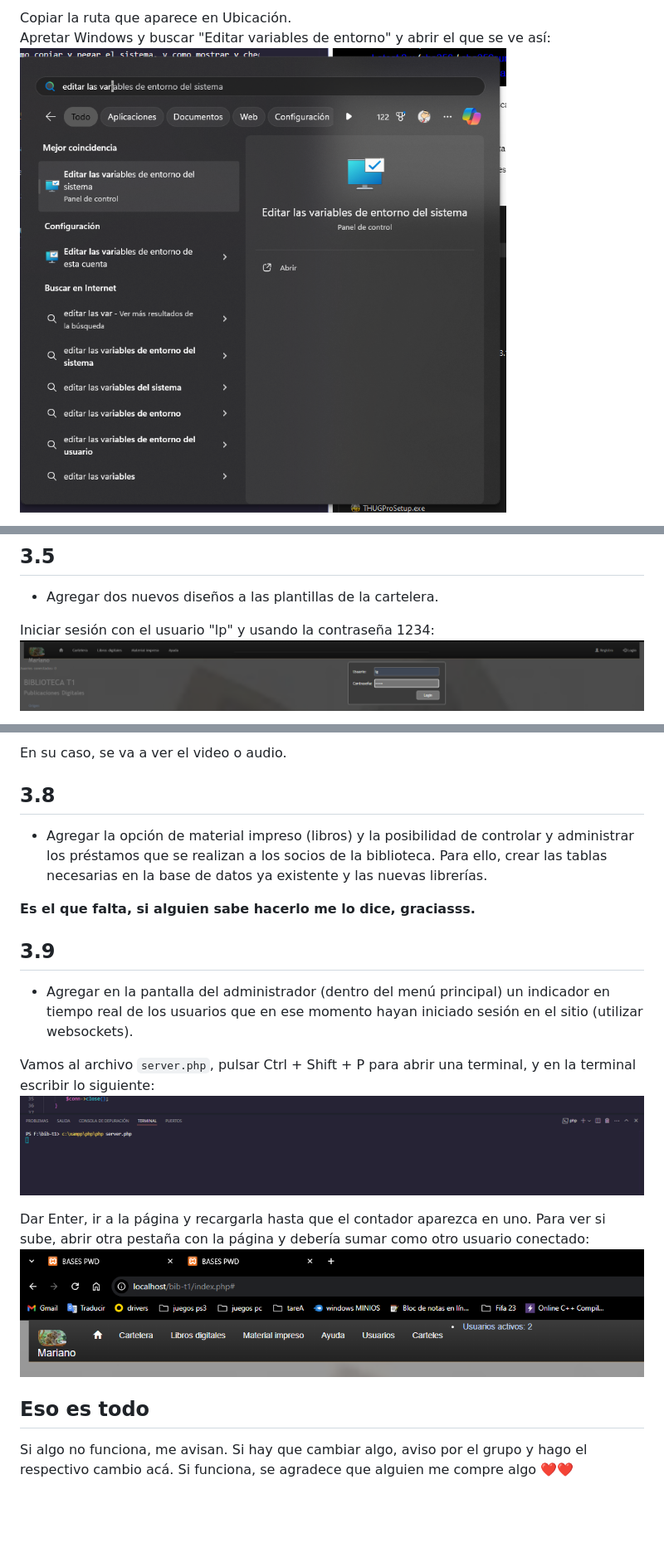
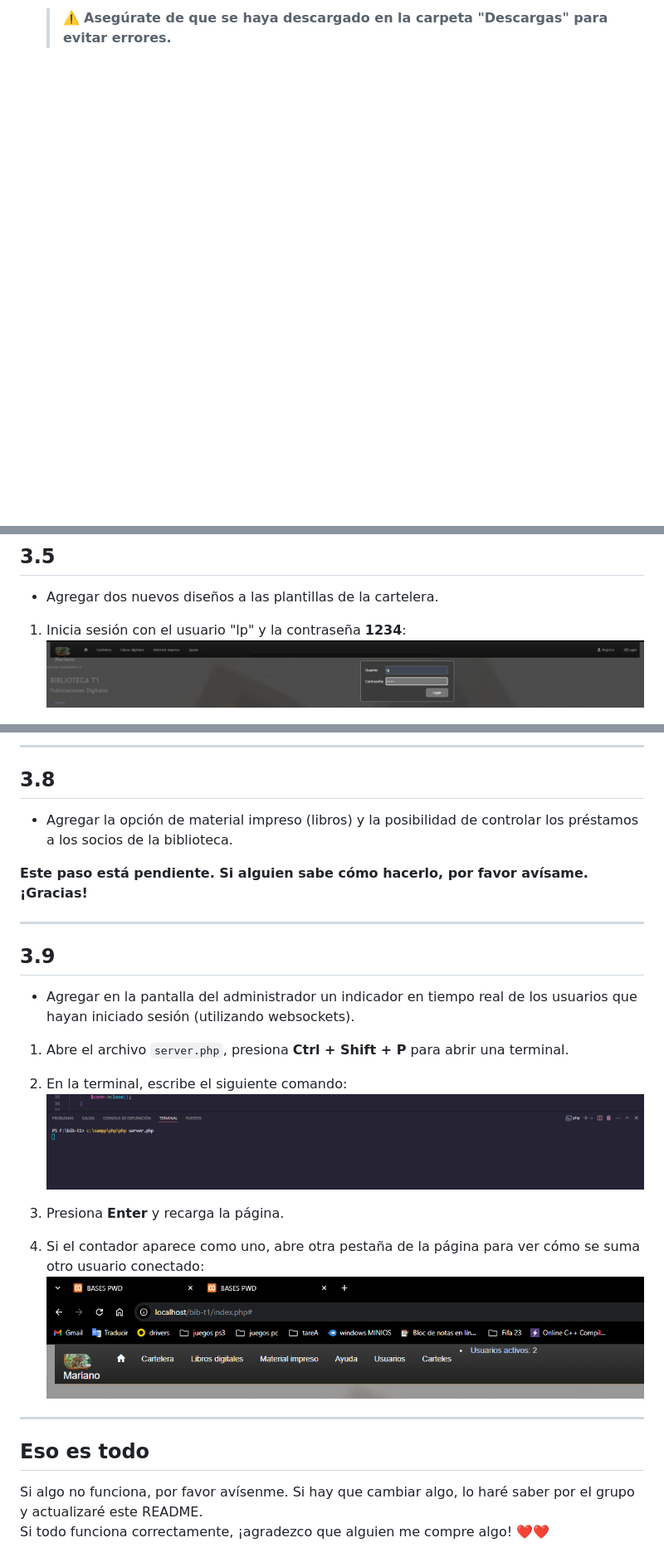
Before and after one commit to MarianoGonzalez05/Resolucion-de-Tickets-7-3-, a Markdown page: README.md, 3 parts joined by grey strips. Shown: that part at 83% size. Drawn GitHub-style; blank space fills up the shorter version.

```diff
--- a/README.md
+++ b/README.md
@@ -19,5 +17,3 @@ Aparecerá una ventana así:
 
-Copiar la ruta que aparece en Ubicación.
-Apretar Windows y buscar "Editar variables de entorno" y abrir el que se ve así:
-![variables.png](variables.png)
+   > ⚠️ **Asegúrate de que se haya descargado en la carpeta "Descargas" para evitar errores.**
 
@@ -82,6 +93,6 @@ _Esto también viene hecho, no hace falta hacer nada._
 
 - Agregar dos nuevos diseños a las plantillas de la cartelera.
 
-Iniciar sesión con el usuario "lp" y usando la contraseña 1234:
-![logi.png](logi.png)
+1. Inicia sesión con el usuario "lp" y la contraseña **1234**:
+   ![logi.png](logi.png)
 
@@ -119,22 +135,29 @@ Para verlo, clickear en "Buscar", buscar nuestro video y audio, y apretar el bot
 
-En su caso, se va a ver el video o audio.
+---
 
 ## 3.8
 
-- Agregar la opción de material impreso (libros) y la posibilidad de controlar y administrar los préstamos que se realizan a los socios de la biblioteca. Para ello, crear las tablas necesarias en la base de datos ya existente y las nuevas librerías.
+- Agregar la opción de material impreso (libros) y la posibilidad de controlar los préstamos a los socios de la biblioteca.
 
-**Es el que falta, si alguien sabe hacerlo me lo dice, graciasss.**
+**Este paso está pendiente. Si alguien sabe cómo hacerlo, por favor avísame. ¡Gracias!**
+
+---
 
 ## 3.9
 
-- Agregar en la pantalla del administrador (dentro del menú principal) un indicador en tiempo real de los usuarios que en ese momento hayan iniciado sesión en el sitio (utilizar websockets).
+- Agregar en la pantalla del administrador un indicador en tiempo real de los usuarios que hayan iniciado sesión (utilizando websockets).
 
-Vamos al archivo `server.php`, pulsar Ctrl + Shift + P para abrir una terminal, y en la terminal escribir lo siguiente:
-![server.png](server.png)
+1. Abre el archivo `server.php`, presiona **Ctrl + Shift + P** para abrir una terminal.
+2. En la terminal, escribe el siguiente comando:
+   ![server.png](server.png)
 
-Dar Enter, ir a la página y recargarla hasta que el contador aparezca en uno. Para ver si sube, abrir otra pestaña con la página y debería sumar como otro usuario conectado:
-![user.png](user.png)
+3. Presiona **Enter** y recarga la página.
+4. Si el contador aparece como uno, abre otra pestaña de la página para ver cómo se suma otro usuario conectado:
+   ![user.png](user.png)
+
+---
 
 ## Eso es todo
 
-Si algo no funciona, me avisan. Si hay que cambiar algo, aviso por el grupo y hago el respectivo cambio acá. Si funciona, se agradece que alguien me compre algo ❤️❤️
+Si algo no funciona, por favor avísenme. Si hay que cambiar algo, lo haré saber por el grupo y actualizaré este README.
+Si todo funciona correctamente, ¡agradezco que alguien me compre algo! ❤️❤️
```
Also changed, not shown: other parts of README.md (+80 -62 lines).
